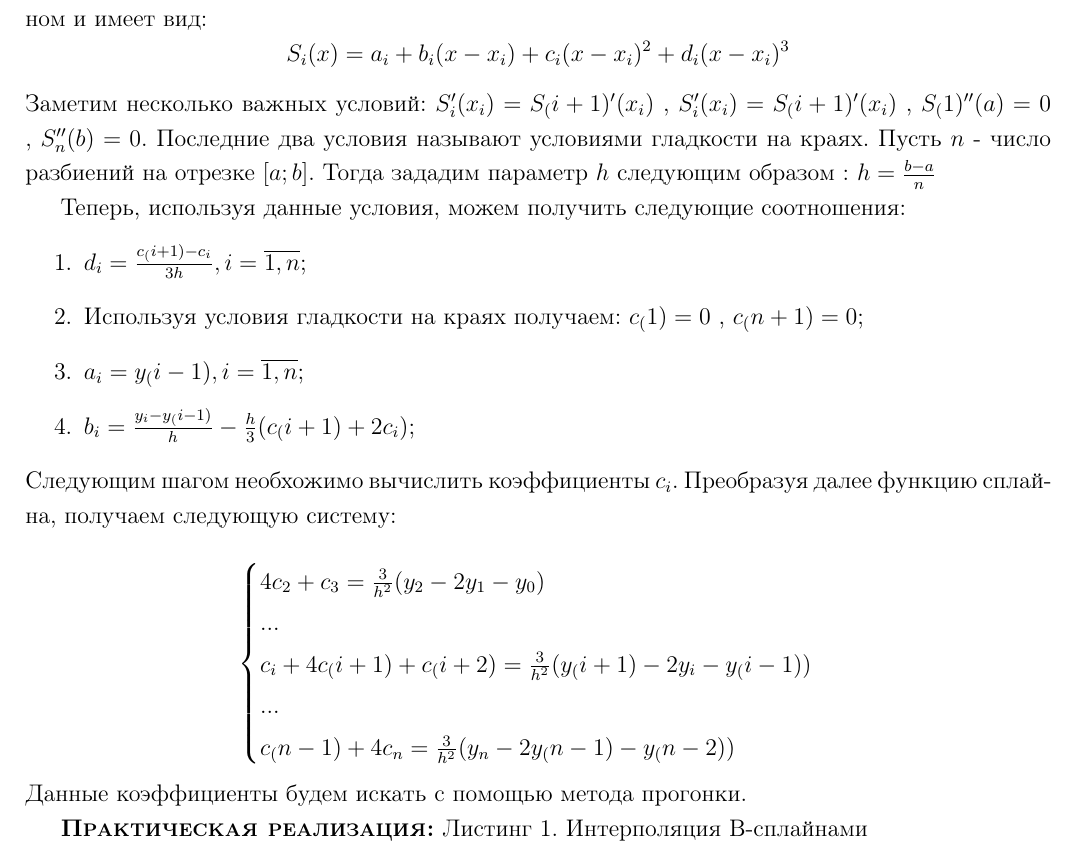
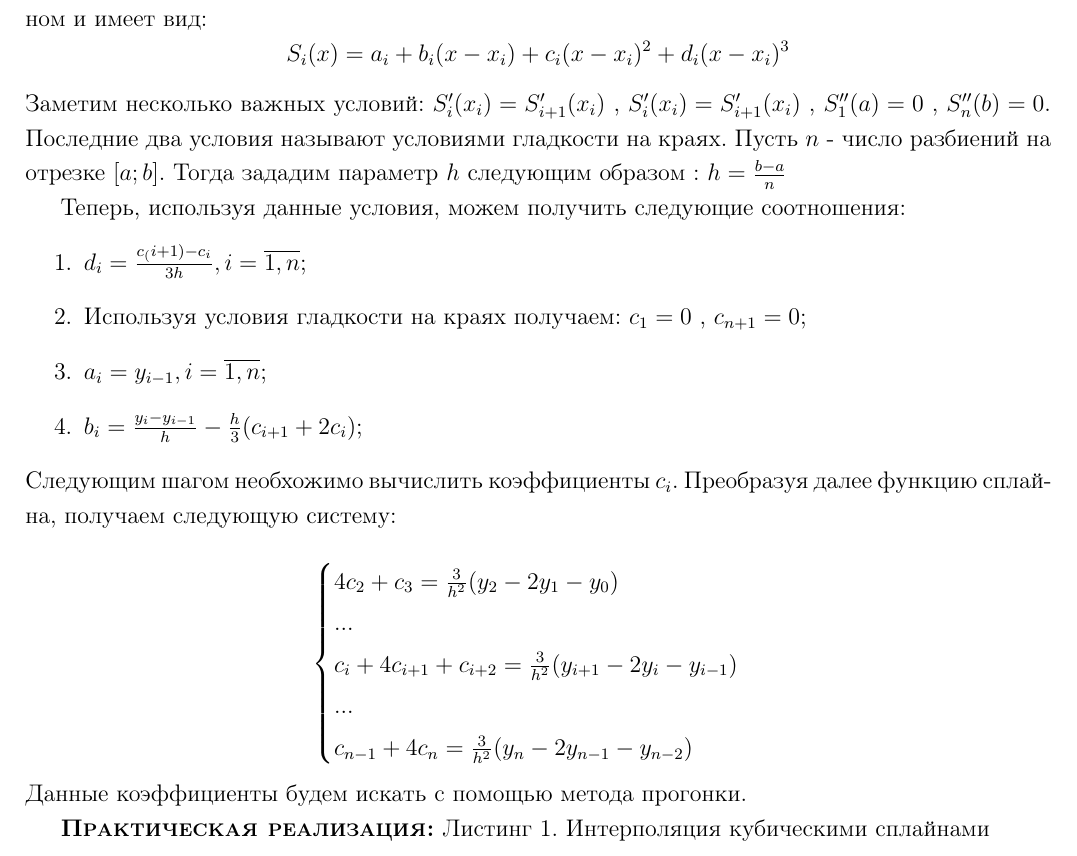
Before and after one commit to Espenario/----------------, a LaTeX document (laba3/отчёт.tex): part of page 3 of 7, cut so that both start at the same text. Compiled offline with pdfLaTeX.

Commit message:
update latex file

```diff
--- a/laba3/отчёт.tex
+++ b/laba3/отчёт.tex
@@ -163,15 +163,15 @@ $$ a = x_0 < x_1 < x_2 < \cdots < x_{n-1} < x_n = b $$ и обозначим $y_
 
 Сплайн, определяемый условиями 1 – 3, называется интерполяционным кубическим сплайном и имеет вид:
 $$S_i(x) = a_i + b_i(x - x_i) + c_i(x - x_i)^2 + d_i(x - x_i)^3$$
-Заметим несколько важных условий: $S_i'(x_i) = S_(i+1)'(x_i)$ , $S_i'(x_i) = S_(i+1)'(x_i)$ , $S_(1)''(a) = 0$ , $S_n''(b) = 0$. Последние два условия называют условиями гладкости на краях.
+Заметим несколько важных условий: $S_i'(x_i) = S_{i+1}'(x_i)$ , $S_i'(x_i) = S_{i+1}'(x_i)$ , $S_{1}''(a) = 0$ , $S_n''(b) = 0$. Последние два условия называют условиями гладкости на краях.
 Пусть $n$ - число разбиений на отрезке $[a;b]$. Тогда зададим параметр $h$ следующим образом : $h = \frac{b - a}{n}$
 
 Теперь, используя данные условия, можем получить следующие соотношения:
 \begin{enumerate}
 \item $d_i = \frac{c_(i+1) - c_i}{3h} , i = \overline{1,n}$;
-\item Используя условия гладкости на краях получаем: $c_(1) = 0$ , $c_(n+1) = 0$;
-\item $a_i = y_(i-1) , i = \overline{1,n}$;
-\item $b_i = \frac{y_i - y_(i-1)}{h} - \frac{h}{3}(c_(i+1) + 2c_i)$;
+\item Используя условия гладкости на краях получаем: $c_{1} = 0$ , $c_{n+1} = 0$;
+\item $a_i = y_{i-1} , i = \overline{1,n}$;
+\item $b_i = \frac{y_i - y_{i-1}}{h} - \frac{h}{3}(c_{i+1} + 2c_i)$;
 \end{enumerate}
 Следующим шагом необхожимо вычислить коэффициенты $c_i$. Преобразуя далее функцию сплайна, получаем следующую систему:
 
@@ -179,15 +179,15 @@ $$S_i(x) = a_i + b_i(x - x_i) + c_i(x - x_i)^2 + d_i(x - x_i)^3$$
 \begin{cases}
 4c_2 + c_3 = \frac{3}{h^2}(y_2 - 2y_1 - y_0) \\
 ... \\
-c_i + 4c_(i+1) + c_(i+2) = \frac{3}{h^2}(y_(i+1) - 2y_i - y_(i-1)) \\
+c_i + 4c_{i+1} + c_{i+2} = \frac{3}{h^2}(y_{i+1} - 2y_i - y_{i-1}) \\
 ... \\
-c_(n-1) + 4c_n = \frac{3}{h^2}(y_n - 2y_(n-1) - y_(n-2)) \\
+c_{n-1} + 4c_n = \frac{3}{h^2}(y_n - 2y_{n-1} - y_{n-2}) \\
 \end{cases}
 \end{equation*}
 Данные коэффициенты будем искать с помощью метода прогонки.
 
 \textsc{\textbf{Практическая реализация:}}
-Листинг 1. Интерполяция B-сплайнами
+Листинг 1. Интерполяция кубическими сплайнами
 \begin{lstlisting}[language=python]
 #!python
 # -*- coding: utf-8 -*-
```
Also changed, not shown: laba3/отчёт.pdf (added).
